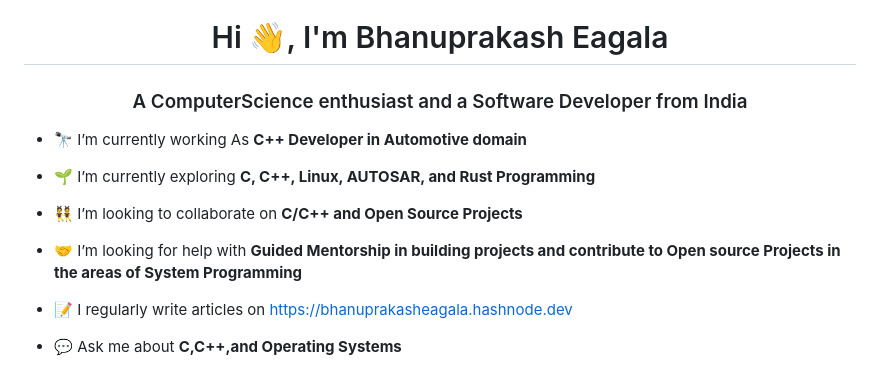
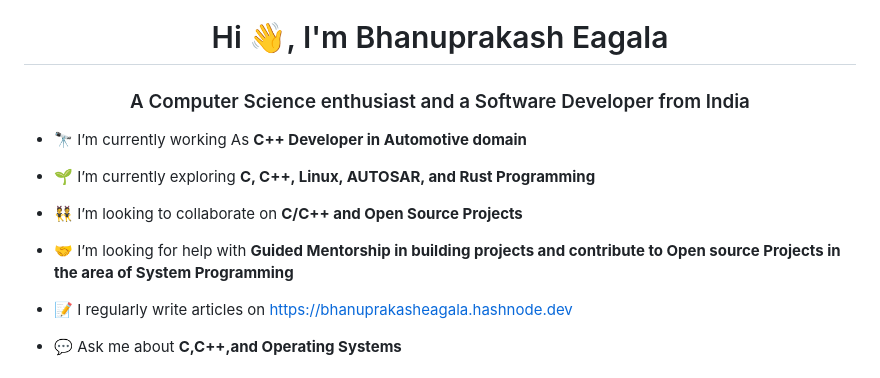
Before and after one commit to bhanuprakasheagala/bhanuprakasheagala, a Markdown page: README.md, the part around the change. Rendered like a GitHub page.

```diff
--- a/README.md
+++ b/README.md
@@ -3,7 +3,7 @@
 </div>
 
 <h1 align="center">Hi 👋, I'm Bhanuprakash Eagala</h1>
-<h3 align="center">A ComputerScience enthusiast and a Software Developer from India</h3>
+<h3 align="center">A Computer Science enthusiast and a Software Developer from India</h3>
 
 - 🔭 I’m currently working As **C++ Developer in Automotive domain**
 
@@ -11,7 +11,7 @@
 
 - 👯 I’m looking to collaborate on **C/C++ and Open Source Projects**
 
-- 🤝 I’m looking for help with **Guided Mentorship in building projects and contribute to Open source Projects in the areas of System Programming**
+- 🤝 I’m looking for help with **Guided Mentorship in building projects and contribute to Open source Projects in the area of System Programming**
 
 - 📝 I regularly write articles on [https://bhanuprakasheagala.hashnode.dev](https://bhanuprakasheagala.hashnode.dev)
 
```
